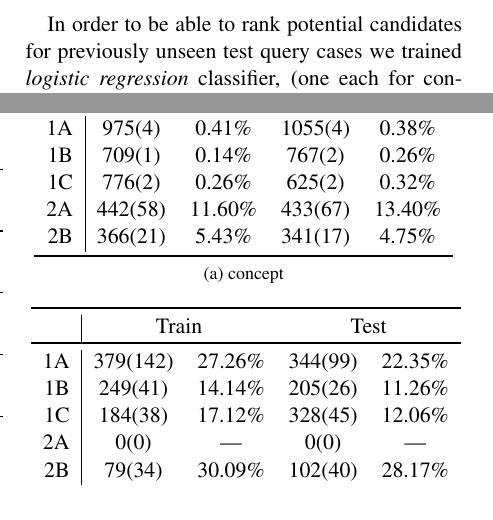
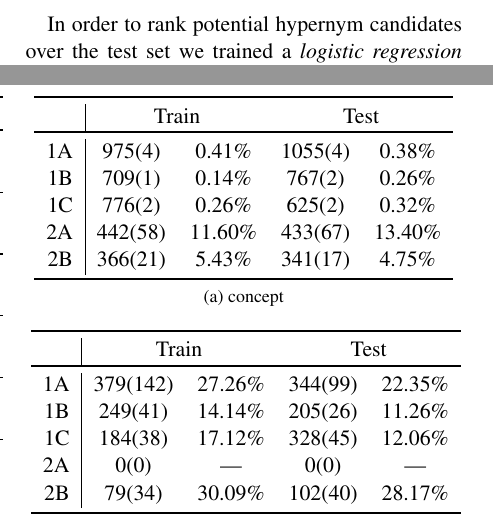
Before and after one commit to begab/fca_hypernymy, a LaTeX paper (paper/sparsians.tex): two parts of the columns of pages 3 and 4 of 6, joined at a grey line, cut so that both start at the same text. Compiled offline with pdfLaTeX.

Commit message:
hopefully enhances a hard to read sentence

```diff
--- a/paper/sparsians.tex
+++ b/paper/sparsians.tex
@@ -380,9 +380,8 @@ get assigned with the Cartesian product derived from the indices of the non-zero
 coefficients in $\alpha$. Note that this feature template induces $k^2$
 features, with $k$ being the number of basis vectors introduced in the dictionary matrix $D$ according to Eq.~\ref{nonneg_SPAMS_objective}.
 
-In order to be able to rank potential candidates for previously unseen test
-query cases we trained \emph{logistic regression} classifier, (one each for
-concepts and entities) relying on the
+In order to rank potential hypernym candidates over the test set we trained a
+\emph{logistic regression} classifier for concepts and entities utilizing the
 \texttt{sklearn} package
 \citep{Pedregosa:2011}\footnote{\url{scikit-learn.org}} with the regularization
 parameter defaulting to $1.0$.
```
Also changed, not shown: paper/sparsians.tex (2 more changed lines).
